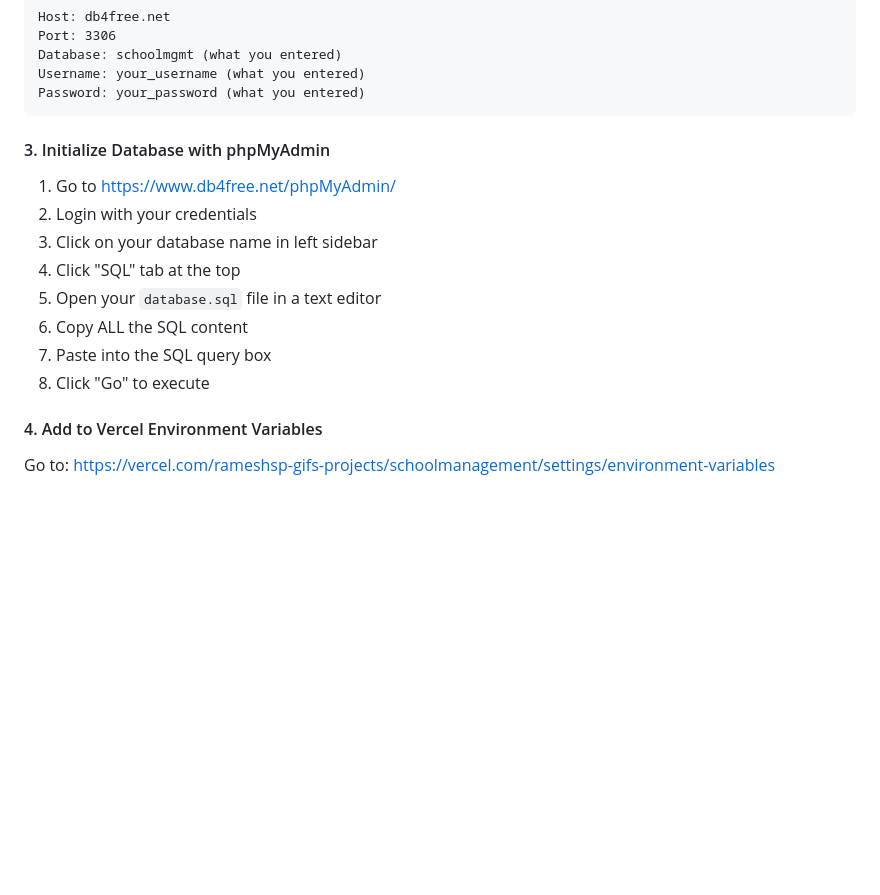
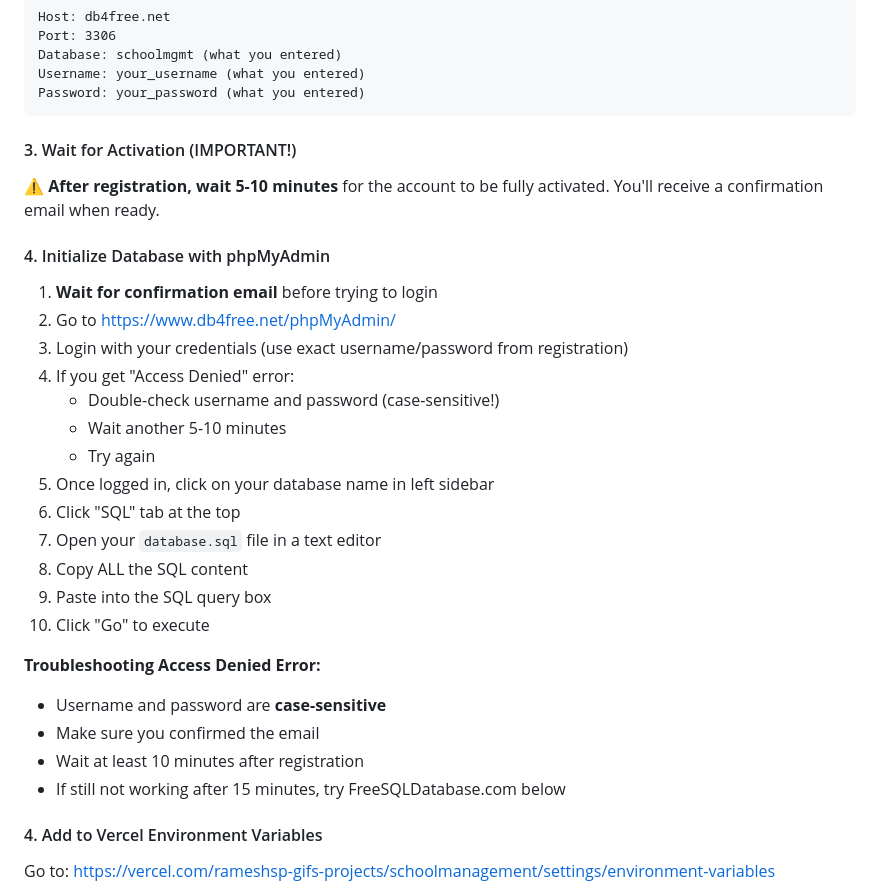
Before and after one commit to RameshSP-gif/schoolmanagement, a Markdown page: FREE_DATABASE_OPTIONS.md, the part around the change. Rendered like a GitHub page; blank space fills up the shorter version.

````diff
--- a/FREE_DATABASE_OPTIONS.md
+++ b/FREE_DATABASE_OPTIONS.md
@@ -33,15 +33,30 @@ Username: your_username (what you entered)
 Password: your_password (what you entered)
 ```
 
-#### 3. Initialize Database with phpMyAdmin
-1. Go to https://www.db4free.net/phpMyAdmin/
-2. Login with your credentials
-3. Click on your database name in left sidebar
-4. Click "SQL" tab at the top
-5. Open your `database.sql` file in a text editor
-6. Copy ALL the SQL content
-7. Paste into the SQL query box
-8. Click "Go" to execute
+#### 3. Wait for Activation (IMPORTANT!)
+⚠️ **After registration, wait 5-10 minutes** for the account to be fully activated.
+You'll receive a confirmation email when ready.
+
+#### 4. Initialize Database with phpMyAdmin
+1. **Wait for confirmation email** before trying to login
+2. Go to https://www.db4free.net/phpMyAdmin/
+3. Login with your credentials (use exact username/password from registration)
+4. If you get "Access Denied" error:
+   - Double-check username and password (case-sensitive!)
+   - Wait another 5-10 minutes
+   - Try again
+5. Once logged in, click on your database name in left sidebar
+6. Click "SQL" tab at the top
+7. Open your `database.sql` file in a text editor
+8. Copy ALL the SQL content
+9. Paste into the SQL query box
+10. Click "Go" to execute
+
+**Troubleshooting Access Denied Error:**
+- Username and password are **case-sensitive**
+- Make sure you confirmed the email
+- Wait at least 10 minutes after registration
+- If still not working after 15 minutes, try FreeSQLDatabase.com below
 
 #### 4. Add to Vercel Environment Variables
 Go to: https://vercel.com/rameshsp-gifs-projects/schoolmanagement/settings/environment-variables
````
Also changed, not shown: AIVEN_SETUP.md (added, +121 -0 lines).
